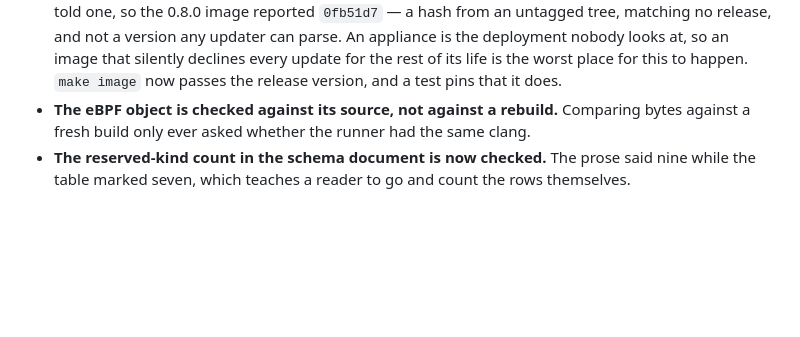
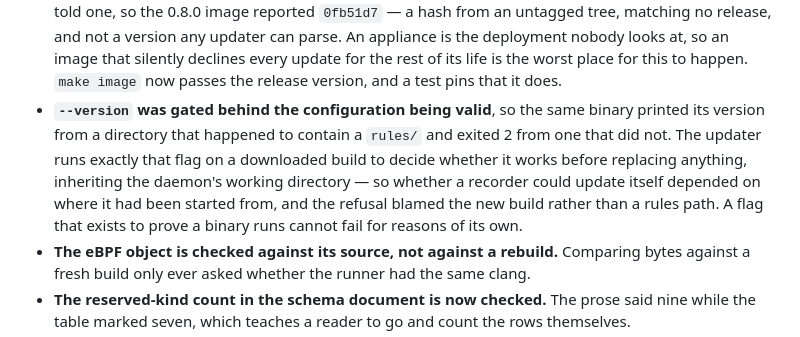
Before and after one commit to OmarAlghafri/NetRewind, a Markdown page: CHANGELOG.md, the part around the change. Drawn GitHub-style; blank space fills up the shorter version.

Commit message:
docs: record the --version fix in the 0.9.0 entry

```diff
--- a/CHANGELOG.md
+++ b/CHANGELOG.md
@@ -54,6 +54,14 @@ refuses.
   image that silently declines every update for the rest of its life is the
   worst place for this to happen. `make image` now passes the release version,
   and a test pins that it does.
+- **`--version` was gated behind the configuration being valid**, so the same
+  binary printed its version from a directory that happened to contain a
+  `rules/` and exited 2 from one that did not. The updater runs exactly that
+  flag on a downloaded build to decide whether it works before replacing
+  anything, inheriting the daemon's working directory — so whether a recorder
+  could update itself depended on where it had been started from, and the
+  refusal blamed the new build rather than a rules path. A flag that exists to
+  prove a binary runs cannot fail for reasons of its own.
 - **The eBPF object is checked against its source, not against a rebuild.**
   Comparing bytes against a fresh build only ever asked whether the runner had
   the same clang.
```
